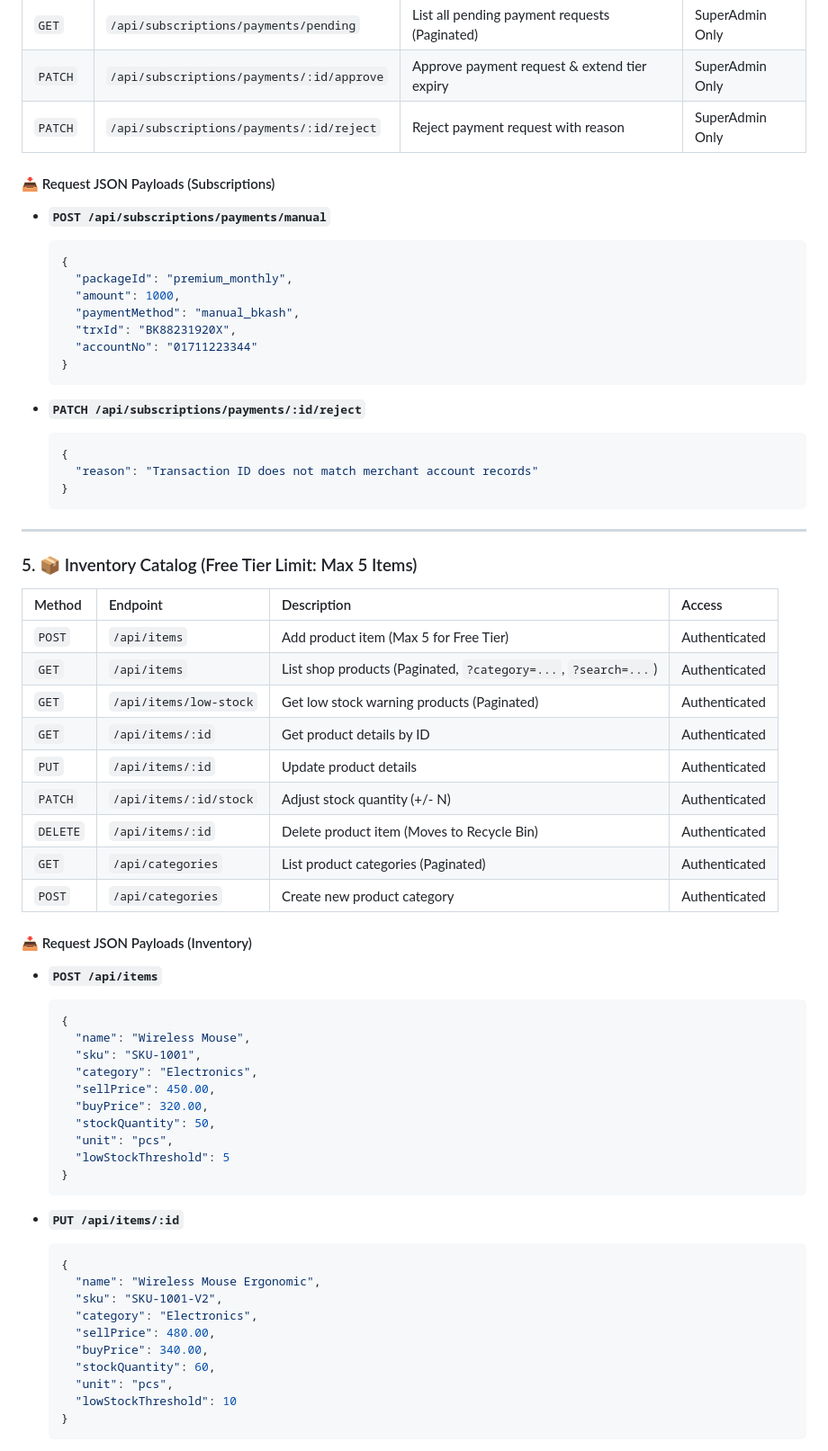
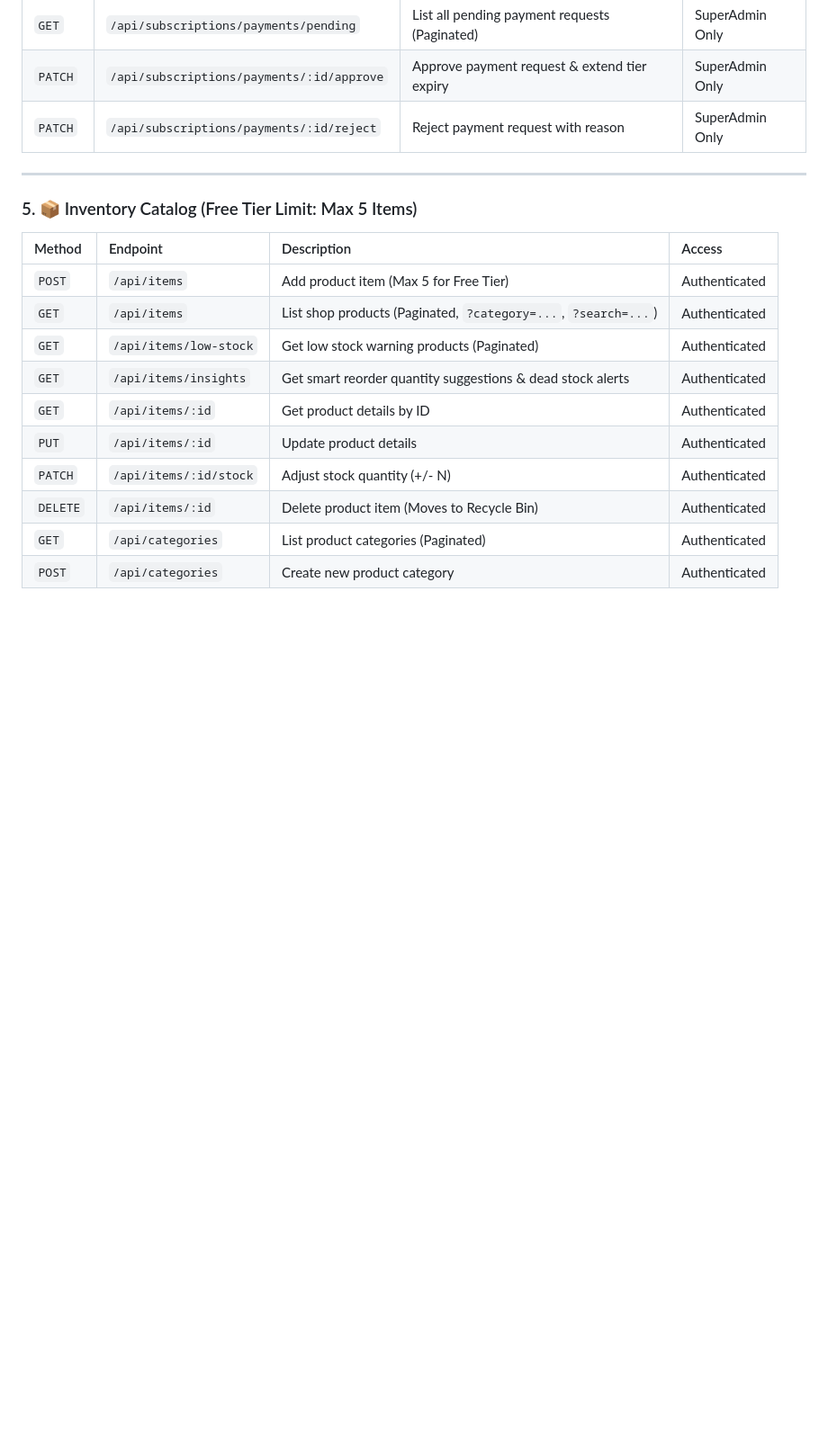
Before and after one commit to Earbaj/inventory_web_backend, a Markdown page: README.md, the part around one of its changes. Shown at 90% size. Drawn GitHub-style; blank space fills up the shorter version.

````diff
--- a/README.md
+++ b/README.md
@@ -288,26 +157,6 @@ npm run start:prod
 | `PATCH` | `/api/subscriptions/payments/:id/approve` | Approve payment request & extend tier expiry | SuperAdmin Only |
 | `PATCH` | `/api/subscriptions/payments/:id/reject` | Reject payment request with reason | SuperAdmin Only |
 
-#### 📥 Request JSON Payloads (Subscriptions)
-
-- **`POST /api/subscriptions/payments/manual`**
-  ```json
-  {
-    "packageId": "premium_monthly",
-    "amount": 1000,
-    "paymentMethod": "manual_bkash",
-    "trxId": "BK88231920X",
-    "accountNo": "01711223344"
-  }
-  ```
-
-- **`PATCH /api/subscriptions/payments/:id/reject`**
-  ```json
-  {
-    "reason": "Transaction ID does not match merchant account records"
-  }
-  ```
-
 ---
 
 ### 5. 📦 Inventory Catalog (Free Tier Limit: Max 5 Items)
@@ -317,40 +166,10 @@ npm run start:prod
 | `POST` | `/api/items` | Add product item (Max 5 for Free Tier) | Authenticated |
 | `GET` | `/api/items` | List shop products (Paginated, `?category=...`, `?search=...`) | Authenticated |
 | `GET` | `/api/items/low-stock` | Get low stock warning products (Paginated) | Authenticated |
+| `GET` | `/api/items/insights` | Get smart reorder quantity suggestions & dead stock alerts | Authenticated |
 | `GET` | `/api/items/:id` | Get product details by ID | Authenticated |
 | `PUT` | `/api/items/:id` | Update product details | Authenticated |
 | `PATCH` | `/api/items/:id/stock` | Adjust stock quantity (+/- N) | Authenticated |
 | `DELETE` | `/api/items/:id` | Delete product item (Moves to Recycle Bin) | Authenticated |
 | `GET` | `/api/categories` | List product categories (Paginated) | Authenticated |
 | `POST` | `/api/categories` | Create new product category | Authenticated |
-
-#### 📥 Request JSON Payloads (Inventory)
-
-- **`POST /api/items`**
-  ```json
-  {
-    "name": "Wireless Mouse",
-    "sku": "SKU-1001",
-    "category": "Electronics",
-    "sellPrice": 450.00,
-    "buyPrice": 320.00,
-    "stockQuantity": 50,
-    "unit": "pcs",
-    "lowStockThreshold": 5
-  }
-  ```
-
-- **`PUT /api/items/:id`**
-  ```json
-  {
-    "name": "Wireless Mouse Ergonomic",
-    "sku": "SKU-1001-V2",
-    "category": "Electronics",
-    "sellPrice": 480.00,
-    "buyPrice": 340.00,
-    "stockQuantity": 60,
-    "unit": "pcs",
-    "lowStockThreshold": 10
-  }
-  ```
-
````
Also changed, not shown: other parts of README.md (+43 -245 lines).
